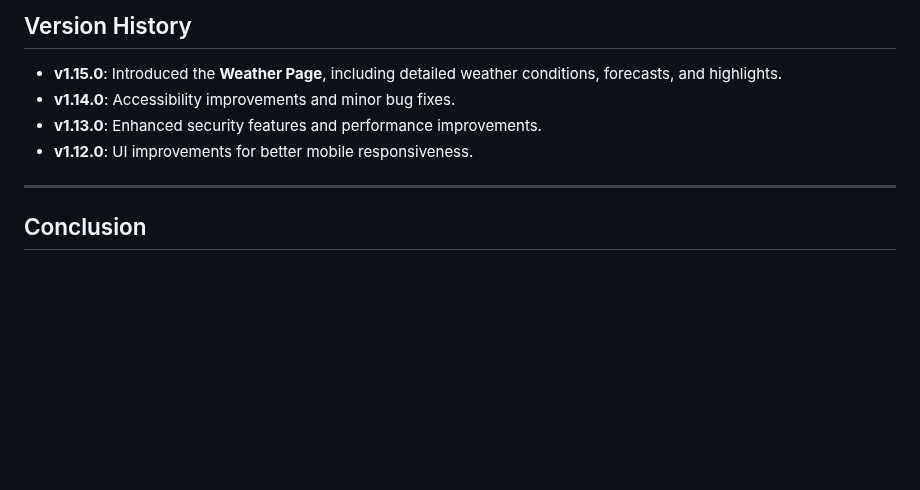
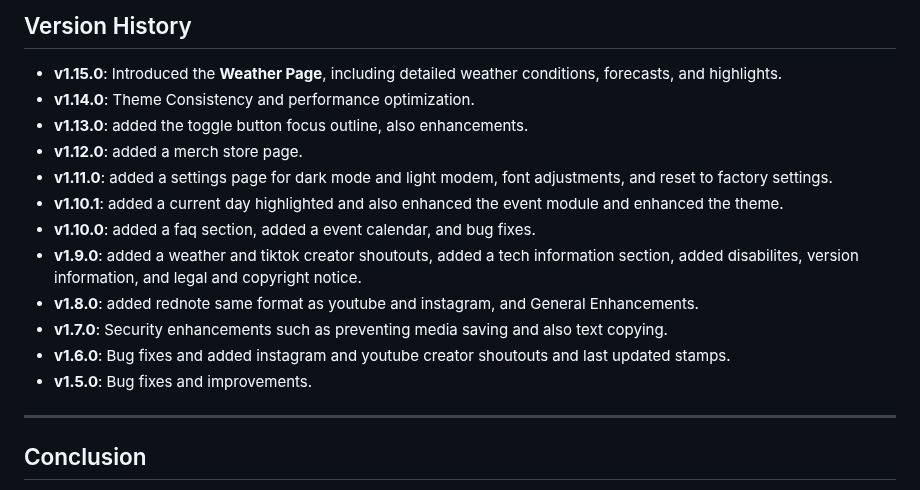
Before and after one commit to Bus-Army-Dude/bus-army-dude, a Markdown page: README.md, the part around the change. GitHub-like rendering; blank space fills up the shorter version.

```diff
--- a/README.md
+++ b/README.md
@@ -216,9 +216,17 @@ This website is built using a combination of **JavaScript**, **CSS**, and **HTML
 ## Version History
 
 - **v1.15.0**: Introduced the **Weather Page**, including detailed weather conditions, forecasts, and highlights.
-- **v1.14.0**: Accessibility improvements and minor bug fixes.
-- **v1.13.0**: Enhanced security features and performance improvements.
-- **v1.12.0**: UI improvements for better mobile responsiveness.
+- **v1.14.0**: Theme Consistency and performance optimization.
+- **v1.13.0**: added the toggle button focus outline, also enhancements.
+- **v1.12.0**: added a merch store page.
+- **v1.11.0**: added a settings page for dark mode and light modem, font adjustments, and reset to factory settings.
+- **v1.10.1**: added a current day highlighted and also enhanced the event module and enhanced the theme.
+- **v1.10.0**: added a faq section, added a event calendar, and bug fixes.
+- **v1.9.0**: added a weather and tiktok creator shoutouts, added a tech information section, added disabilites, version information, and legal and copyright notice.
+- **v1.8.0**: added rednote same format as youtube and instagram, and General Enhancements.
+- **v1.7.0**: Security enhancements such as preventing media saving and also text copying.
+- **v1.6.0**: Bug fixes and added instagram and youtube creator shoutouts and last updated stamps.
+- **v1.5.0**: Bug fixes and improvements.
 
 ---
 
```
